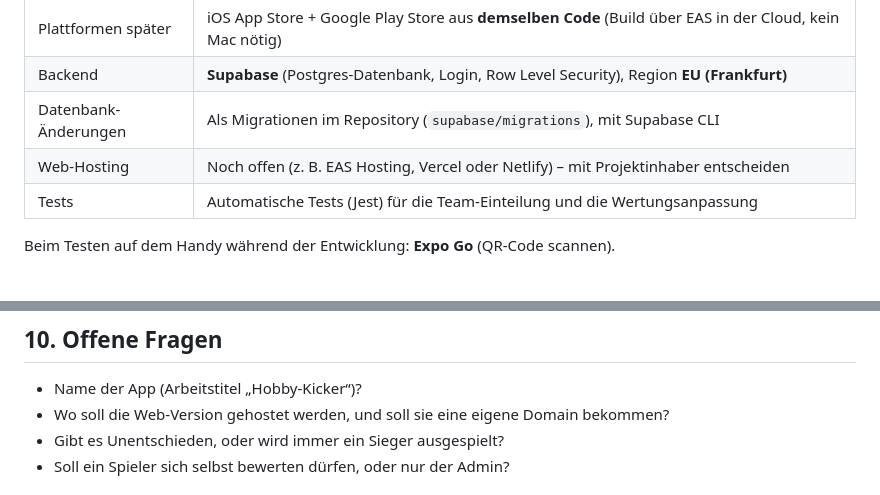
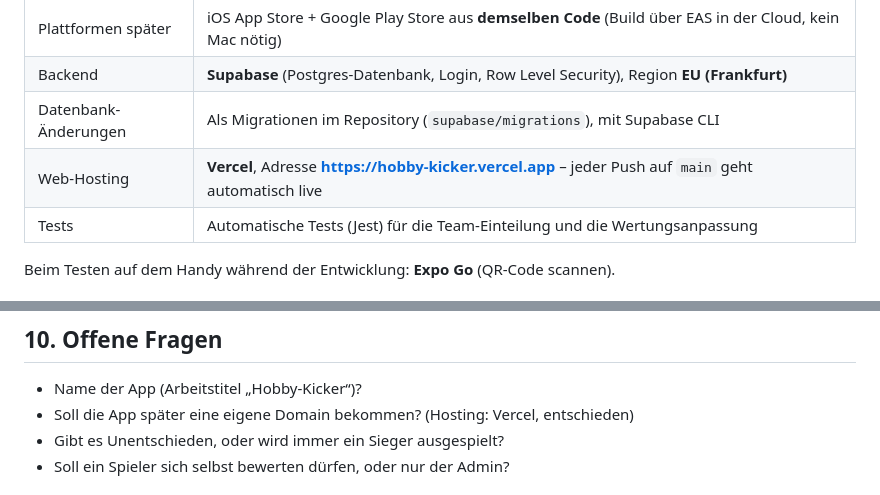
Before and after one commit to GeorgSchmierer/hobby-kicker, a Markdown page: CLAUDE.md, 2 parts joined by grey strips. Rendered like a GitHub page.

Commit message:
CLAUDE.md: App ist live unter hobby-kicker.vercel.app
Co-Authored-By: Claude Opus 5.5 <noreply@anthropic.com>

```diff
--- a/CLAUDE.md
+++ b/CLAUDE.md
@@ -29,7 +29,7 @@ leicht an. Dadurch werden die Teams mit der Zeit immer fairer.
 | Plattformen später | iOS App Store + Google Play Store aus **demselben Code** (Build über EAS in der Cloud, kein Mac nötig) |
 | Backend | **Supabase** (Postgres-Datenbank, Login, Row Level Security), Region **EU (Frankfurt)** |
 | Datenbank-Änderungen | Als Migrationen im Repository (`supabase/migrations`), mit Supabase CLI |
-| Web-Hosting | Noch offen (z. B. EAS Hosting, Vercel oder Netlify) – mit Projektinhaber entscheiden |
+| Web-Hosting | **Vercel**, Adresse **https://hobby-kicker.vercel.app** – jeder Push auf `main` geht automatisch live |
 | Tests | Automatische Tests (Jest) für die Team-Einteilung und die Wertungsanpassung |
 
 Beim Testen auf dem Handy während der Entwicklung: **Expo Go** (QR-Code scannen).
@@ -137,7 +137,7 @@ Alle Parameter (`D`, `K`, Gewichte) zentral an einer Stelle im Code halten, dami
 ## 10. Offene Fragen
 
 - Name der App (Arbeitstitel „Hobby-Kicker“)?
-- Wo soll die Web-Version gehostet werden, und soll sie eine eigene Domain bekommen?
+- Soll die App später eine eigene Domain bekommen? (Hosting: Vercel, entschieden)
 - Gibt es Unentschieden, oder wird immer ein Sieger ausgespielt?
 - Soll ein Spieler sich selbst bewerten dürfen, oder nur der Admin?
 
```
